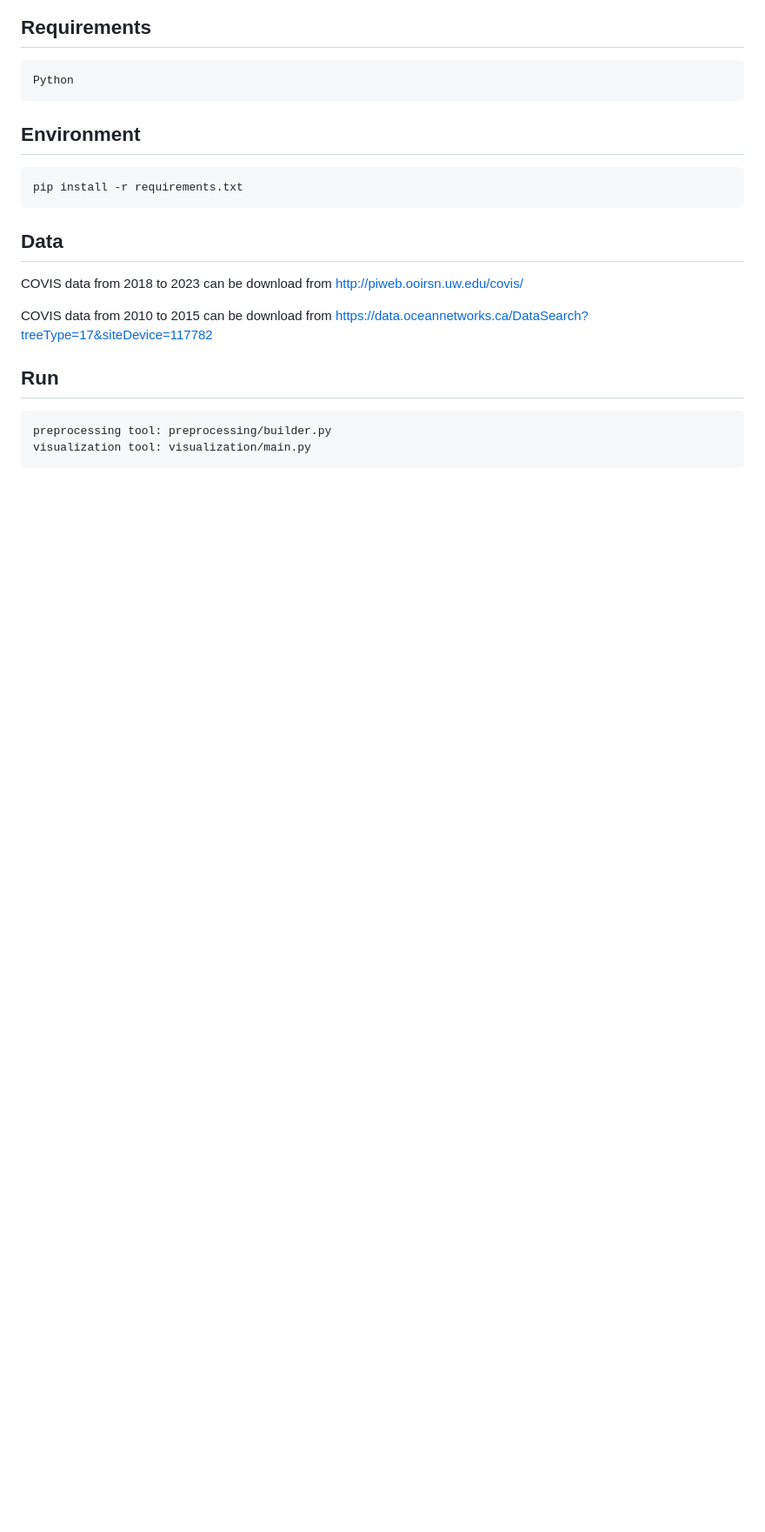
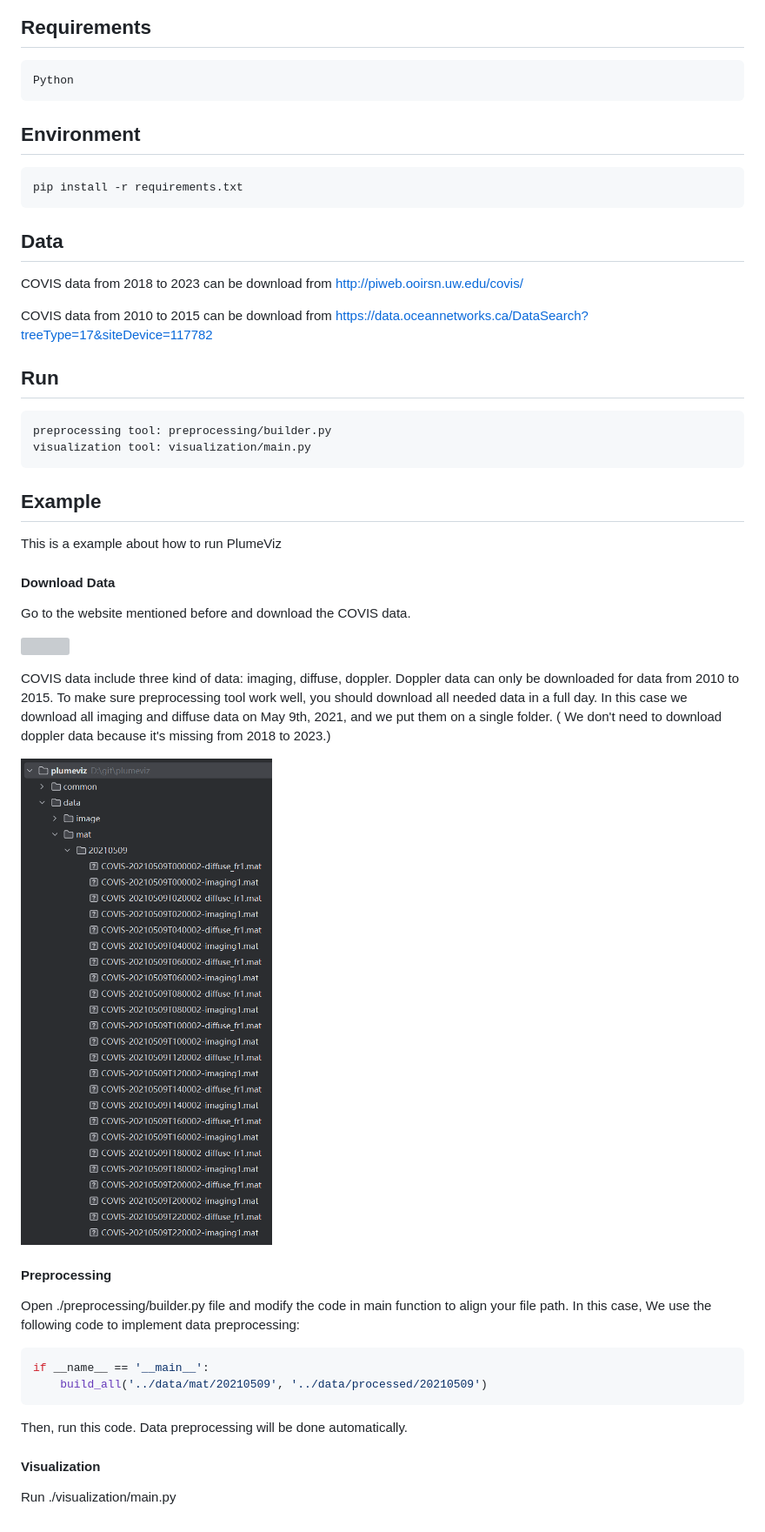
Before and after one commit to syming123/plumeviz, a Markdown page: README.md, the part around the change printed below. Shown: that part at 87% size. Drawn GitHub-style; pictures changed too: doc/images/file_list.png (added); blank space fills up the shorter version; grey boxes are pictures that could not be loaded.

````diff
--- a/README.md
+++ b/README.md
@@ -40,3 +40,34 @@ COVIS data from 2010 to 2015 can be download from https://data.oceannetworks.ca/
 preprocessing tool: preprocessing/builder.py
 visualization tool: visualization/main.py
 ```
+
+
+
+## Example
+
+This is a example about how to run PlumeViz
+
+#### Download Data
+
+Go to the website mentioned before and download the COVIS data.
+
+![](.\doc\images\download_data.png)
+
+ COVIS data include three kind of data: imaging, diffuse, doppler. Doppler data can only be downloaded for data from 2010 to 2015. To make sure preprocessing tool work well, you should download all needed data in a full day. In this case we download all imaging and diffuse data on May 9th, 2021, and we put them on a single folder. ( We don't need to download doppler data because it's missing from 2018 to 2023.)
+
+![](./doc/images/file_list.png)
+
+#### Preprocessing
+
+Open ./preprocessing/builder.py file and modify the code in main function to align your file path. In this case, We use the following code to implement data preprocessing:
+
+```python
+if __name__ == '__main__':
+	build_all('../data/mat/20210509', '../data/processed/20210509')
+```
+
+Then, run this code. Data preprocessing will be done automatically.
+
+#### Visualization
+
+Run ./visualization/main.py
````
Also changed, not shown: other parts of README.md (+2 -2 lines), data/image/cache.png, doc/images/2.png (renamed from doc/pictures/2.png), doc/images/download_data.png (added), 6 other files.
